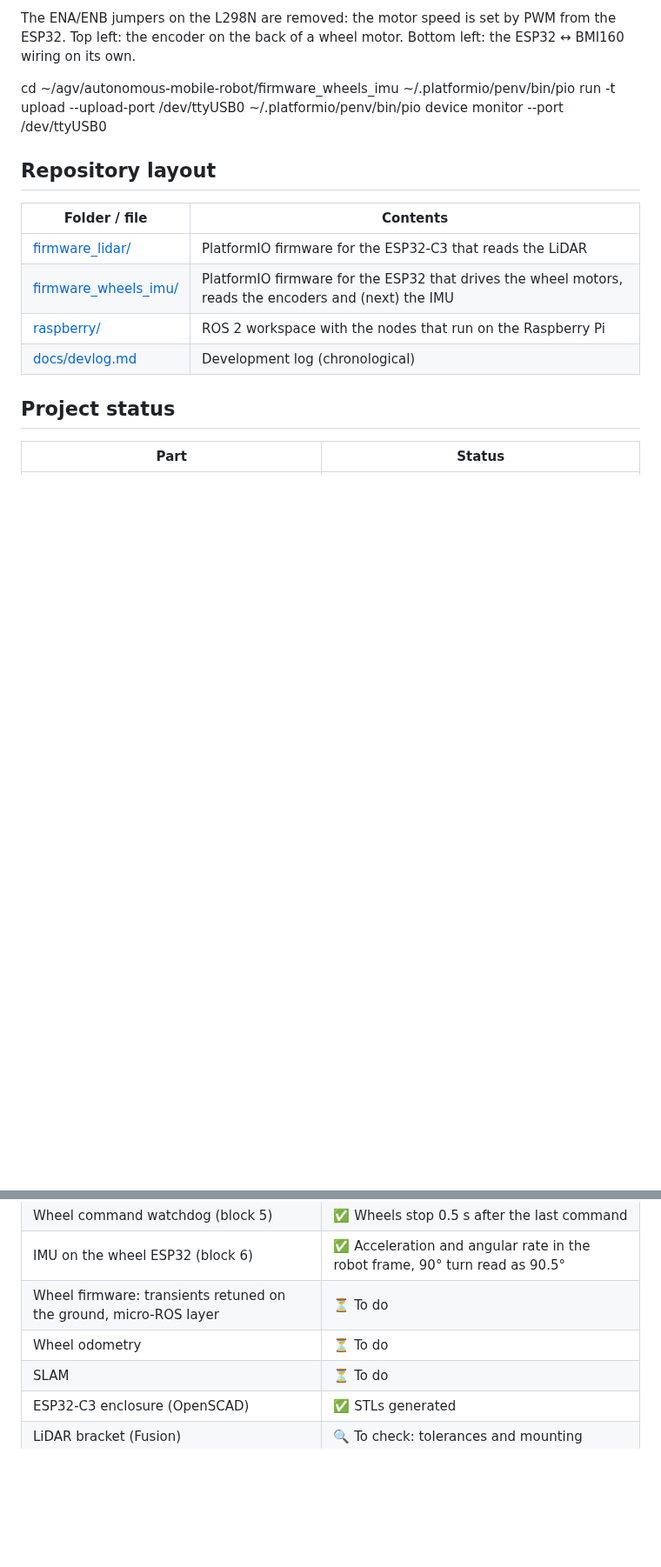
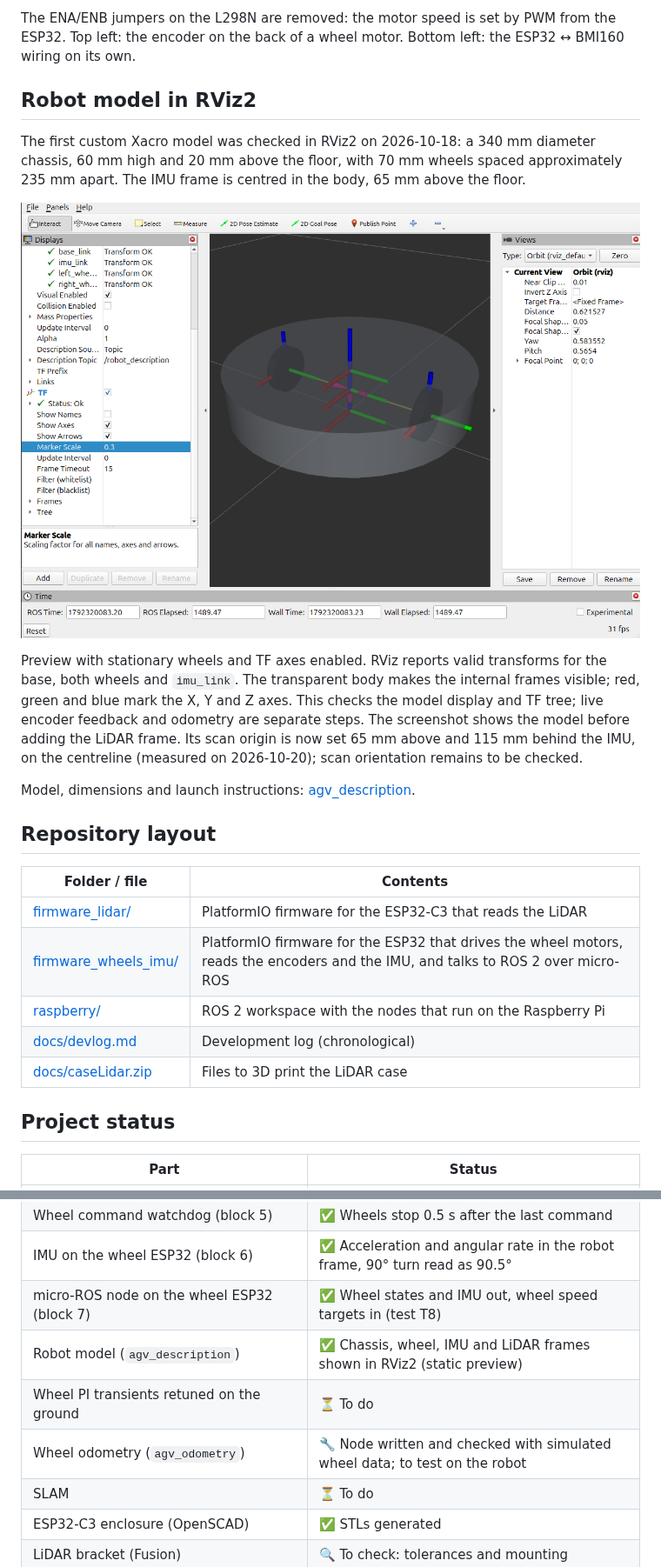
Before and after one commit to riccardosch/autonomous-mobile-robot, a Markdown page: README.md, 2 parts joined by grey strips. Shown at 87% size. Drawn GitHub-style; pictures changed too: docs/agv_rviz.png (added); blank space fills up the shorter version.

Commit message:
Add agv_description robot model and update status and devlog

```diff
--- a/README.md
+++ b/README.md
@@ -46,18 +46,25 @@ The LiDAR's 4-wire connector goes to the ESP32-C3 SuperMini: TX → GPIO20, M_SC
 
 The ENA/ENB jumpers on the L298N are removed: the motor speed is set by PWM from the ESP32. Top left: the encoder on the back of a wheel motor. Bottom left: the ESP32 ↔ BMI160 wiring on its own.
 
-cd ~/agv/autonomous-mobile-robot/firmware_wheels_imu
-~/.platformio/penv/bin/pio run -t upload --upload-port /dev/ttyUSB0
-~/.platformio/penv/bin/pio device monitor --port /dev/ttyUSB0
+## Robot model in RViz2
+
+The first custom Xacro model was checked in RViz2 on 2026-10-18: a 340 mm diameter chassis, 60 mm high and 20 mm above the floor, with 70 mm wheels spaced approximately 235 mm apart. The IMU frame is centred in the body, 65 mm above the floor.
+
+![Roomba model in RViz2 with wheel and IMU coordinate frames](docs/agv_rviz.png)
+
+Preview with stationary wheels and TF axes enabled. RViz reports valid transforms for the base, both wheels and `imu_link`. The transparent body makes the internal frames visible; red, green and blue mark the X, Y and Z axes. This checks the model display and TF tree; live encoder feedback and odometry are separate steps. The screenshot shows the model before adding the LiDAR frame. Its scan origin is now set 65 mm above and 115 mm behind the IMU, on the centreline (measured on 2026-10-20); scan orientation remains to be checked.
+
+Model, dimensions and launch instructions: [agv_description](raspberry/src/agv_description/README.md).
 
 ## Repository layout
 
 | Folder / file | Contents |
 |---|---|
 | [firmware_lidar/](firmware_lidar/) | PlatformIO firmware for the ESP32-C3 that reads the LiDAR |
-| [firmware_wheels_imu/](firmware_wheels_imu/) | PlatformIO firmware for the ESP32 that drives the wheel motors, reads the encoders and (next) the IMU |
+| [firmware_wheels_imu/](firmware_wheels_imu/) | PlatformIO firmware for the ESP32 that drives the wheel motors, reads the encoders and the IMU, and talks to ROS 2 over micro-ROS |
 | [raspberry/](raspberry/) | ROS 2 workspace with the nodes that run on the Raspberry Pi |
 | [docs/devlog.md](docs/devlog.md) | Development log (chronological) |
+| [docs/caseLidar.zip](docs/caseLidar.zip) | Files to 3D print the LiDAR case |
 
 ## Project status
 
@@ -74,8 +81,10 @@ cd ~/agv/autonomous-mobile-robot/firmware_wheels_imu
 | Wheel speed PID (block 4) | ✅ Holds 2-8 rad/s within 0.01 rad/s; transients to retune on the ground |
 | Wheel command watchdog (block 5) | ✅ Wheels stop 0.5 s after the last command |
 | IMU on the wheel ESP32 (block 6) | ✅ Acceleration and angular rate in the robot frame, 90° turn read as 90.5° |
-| Wheel firmware: transients retuned on the ground, micro-ROS layer | ⏳ To do |
-| Wheel odometry | ⏳ To do |
+| micro-ROS node on the wheel ESP32 (block 7) | ✅ Wheel states and IMU out, wheel speed targets in (test T8) |
+| Robot model (`agv_description`) | ✅ Chassis, wheel, IMU and LiDAR frames shown in RViz2 (static preview) |
+| Wheel PI transients retuned on the ground | ⏳ To do |
+| Wheel odometry (`agv_odometry`) | 🔧 Node written and checked with simulated wheel data; to test on the robot |
 | SLAM | ⏳ To do |
 | ESP32-C3 enclosure (OpenSCAD) | ✅ STLs generated |
 | LiDAR bracket (Fusion) | 🔍 To check: tolerances and mounting |
```
Also changed, not shown: docs/devlog.md (+41 -0 lines), 5 other files.
